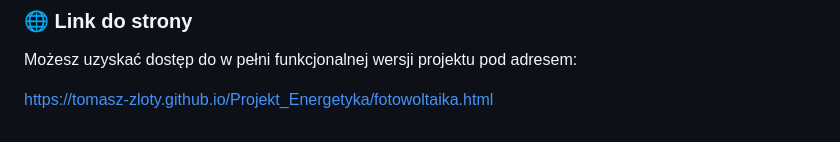
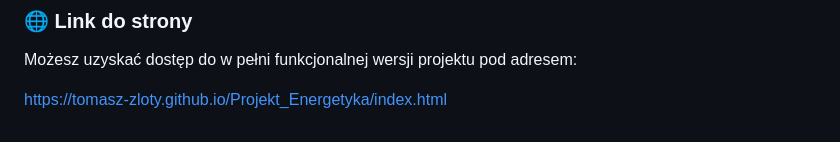
Before and after one commit to Tomasz-zloty/Projekt_Energetyka, a Markdown page: README.md, the part around the change. Rendered like a GitHub page.

```diff
--- a/README.md
+++ b/README.md
@@ -66,4 +66,4 @@ Witryna została opublikowana za pomocą usługi **GitHub Pages**, co pozwala na
 ### 🌐 Link do strony
 Możesz uzyskać dostęp do w pełni funkcjonalnej wersji projektu pod adresem:
 
-https://tomasz-zloty.github.io/Projekt_Energetyka/fotowoltaika.html
+https://tomasz-zloty.github.io/Projekt_Energetyka/index.html
```
